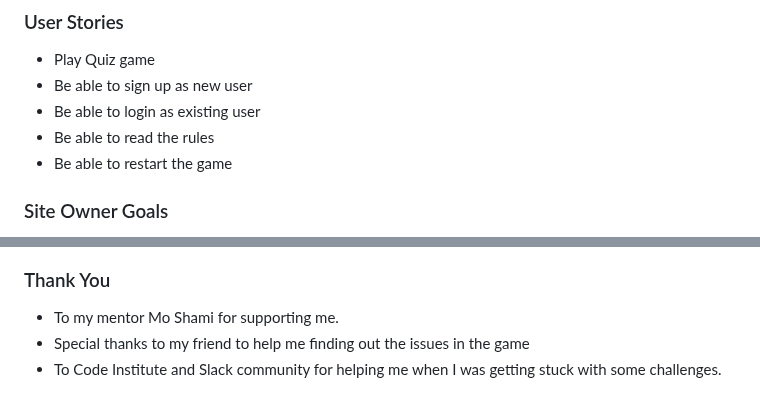
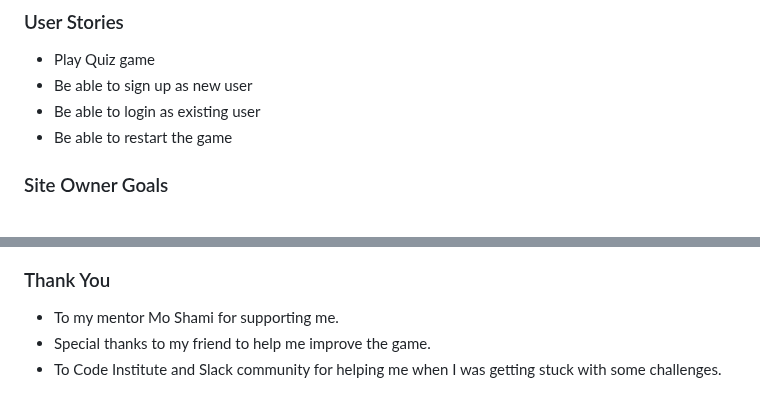
Before and after one commit to Muzaffar-Ahmad10/new-python-quiz-game3, a Markdown page: README.md, 2 parts joined by grey strips. Rendered like a GitHub page.

Commit message:
ReadMe file is complete

```diff
--- a/README.md
+++ b/README.md
@@ -22,7 +22,6 @@
 - Play Quiz game
 - Be able to sign up as new user
 - Be able to login as existing user
-- Be able to read the rules
 - Be able to restart the game
 
 ### Site Owner Goals
@@ -182,5 +181,5 @@ Python code that passes through a linter (eg PEP8) with no significant issues. A
 
 ### Thank You
 - To my mentor Mo Shami for supporting me.
-- Special thanks to my friend to help me finding out the issues in the game
+- Special thanks to my friend to help me improve the game.
 - To Code Institute and Slack community for helping me when I was getting stuck with some challenges.
```
